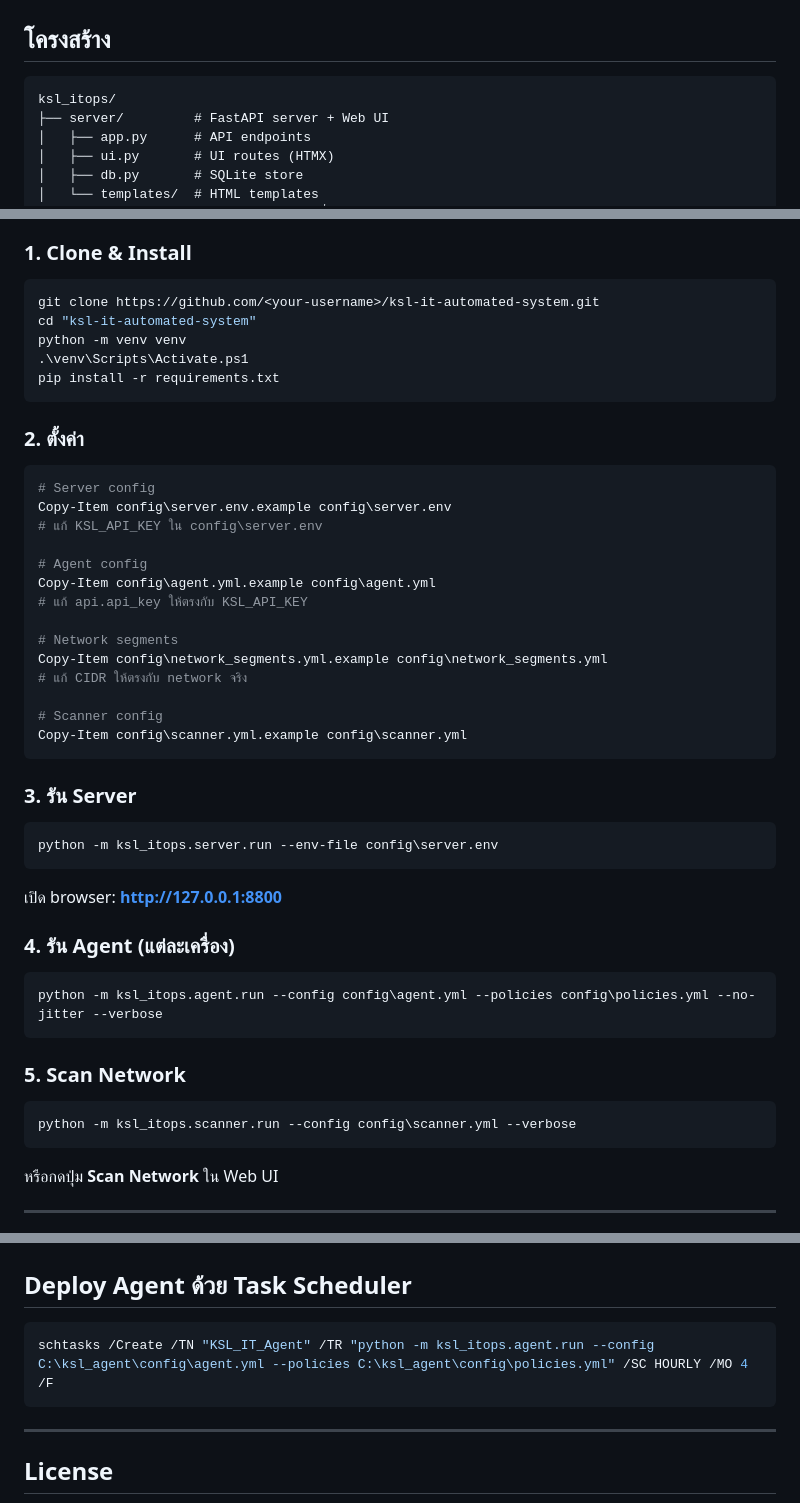
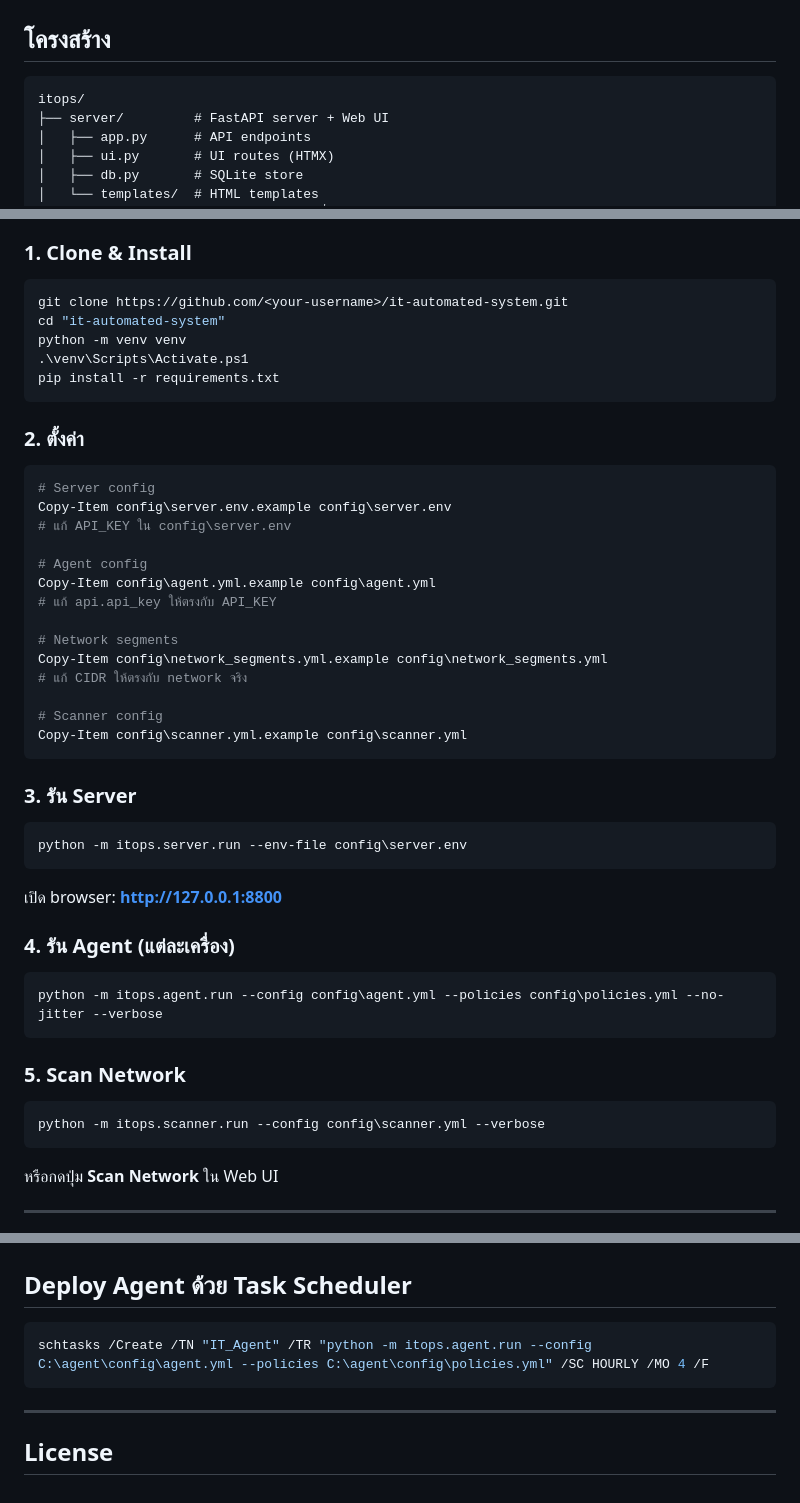
Before and after one commit to boonyadol-ksl/it-automated-system, a Markdown page: README.md, 3 parts joined by grey strips. Rendered like a GitHub page.

````diff
--- a/README.md
+++ b/README.md
@@ -25,7 +25,7 @@ Built with **FastAPI + SQLite + HTMX + Tailwind CSS**
 ## โครงสร้าง
 
 ```
-ksl_itops/
+itops/
 ├── server/         # FastAPI server + Web UI
 │   ├── app.py      # API endpoints
 │   ├── ui.py       # UI routes (HTMX)
@@ -61,8 +61,8 @@ config/
 ### 1. Clone & Install
 
 ```powershell
-git clone https://github.com/<your-username>/ksl-it-automated-system.git
-cd "ksl-it-automated-system"
+git clone https://github.com/<your-username>/it-automated-system.git
+cd "it-automated-system"
 python -m venv venv
 .\venv\Scripts\Activate.ps1
 pip install -r requirements.txt
@@ -73,11 +73,11 @@ pip install -r requirements.txt
 ```powershell
 # Server config
 Copy-Item config\server.env.example config\server.env
-# แก้ KSL_API_KEY ใน config\server.env
+# แก้ API_KEY ใน config\server.env
 
 # Agent config
 Copy-Item config\agent.yml.example config\agent.yml
-# แก้ api.api_key ให้ตรงกับ KSL_API_KEY
+# แก้ api.api_key ให้ตรงกับ API_KEY
 
 # Network segments
 Copy-Item config\network_segments.yml.example config\network_segments.yml
@@ -90,7 +90,7 @@ Copy-Item config\scanner.yml.example config\scanner.yml
 ### 3. รัน Server
 
 ```powershell
-python -m ksl_itops.server.run --env-file config\server.env
+python -m itops.server.run --env-file config\server.env
 ```
 
 เปิด browser: **http://127.0.0.1:8800**
@@ -98,13 +98,13 @@ python -m ksl_itops.server.run --env-file config\server.env
 ### 4. รัน Agent (แต่ละเครื่อง)
 
 ```powershell
-python -m ksl_itops.agent.run --config config\agent.yml --policies config\policies.yml --no-jitter --verbose
+python -m itops.agent.run --config config\agent.yml --policies config\policies.yml --no-jitter --verbose
 ```
 
 ### 5. Scan Network
 
 ```powershell
-python -m ksl_itops.scanner.run --config config\scanner.yml --verbose
+python -m itops.scanner.run --config config\scanner.yml --verbose
 ```
 
 หรือกดปุ่ม **Scan Network** ใน Web UI
@@ -159,7 +159,7 @@ roles:
 ## Deploy Agent ด้วย Task Scheduler
 
 ```powershell
-schtasks /Create /TN "KSL_IT_Agent" /TR "python -m ksl_itops.agent.run --config C:\ksl_agent\config\agent.yml --policies C:\ksl_agent\config\policies.yml" /SC HOURLY /MO 4 /F
+schtasks /Create /TN "IT_Agent" /TR "python -m itops.agent.run --config C:\agent\config\agent.yml --policies C:\agent\config\policies.yml" /SC HOURLY /MO 4 /F
 ```
 
 ---
````
